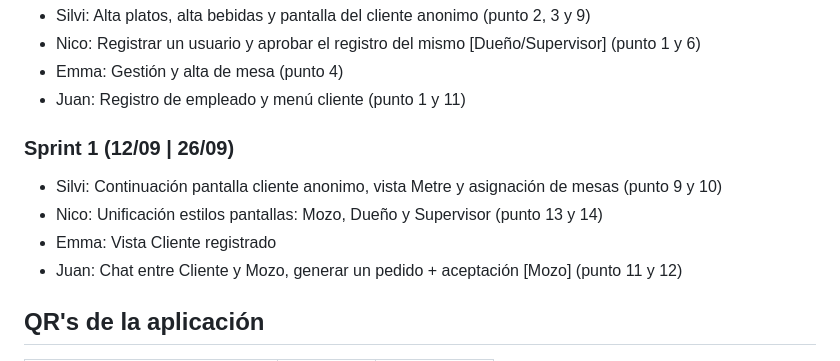
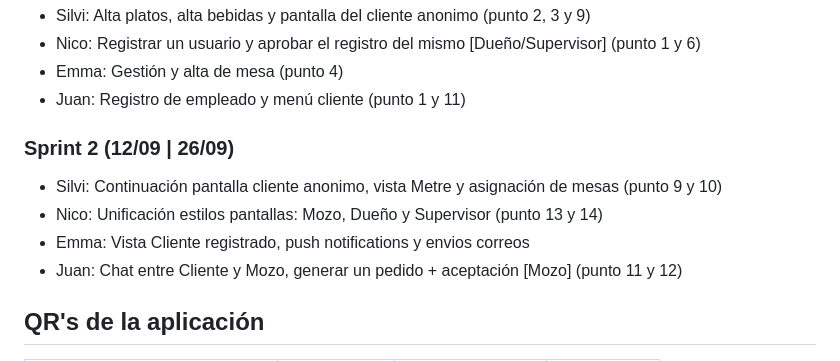
Before and after one commit to nmdoyhenart/Chido-2026, a Markdown page: README.md, the part around one of its changes. Rendered like a GitHub page.

Commit message:
Revise sprint information and QR code section
Updated sprint details and added new QR codes for the application.

```diff
--- a/README.md
+++ b/README.md
@@ -39,10 +39,10 @@ Aplicación mobile para la gestión integral de un restaurante, enfocada en la e
 - Emma: Gestión y alta de mesa (punto 4)
 - Juan: Registro de empleado y menú cliente (punto 1 y 11)
 
-### Sprint 1 (12/09 | 26/09)
+### Sprint 2 (12/09 | 26/09)
 - Silvi: Continuación pantalla cliente anonimo, vista Metre y asignación de mesas (punto 9 y 10)
 - Nico: Unificación estilos pantallas: Mozo, Dueño y Supervisor (punto 13 y 14)
-- Emma: Vista Cliente registrado
+- Emma: Vista Cliente registrado, push notifications y envios correos
 - Juan: Chat entre Cliente y Mozo, generar un pedido + aceptación [Mozo] (punto 11 y 12)
 
 ## QR's de la aplicación
```
Also changed, not shown: other parts of README.md (+3 -3 lines).
